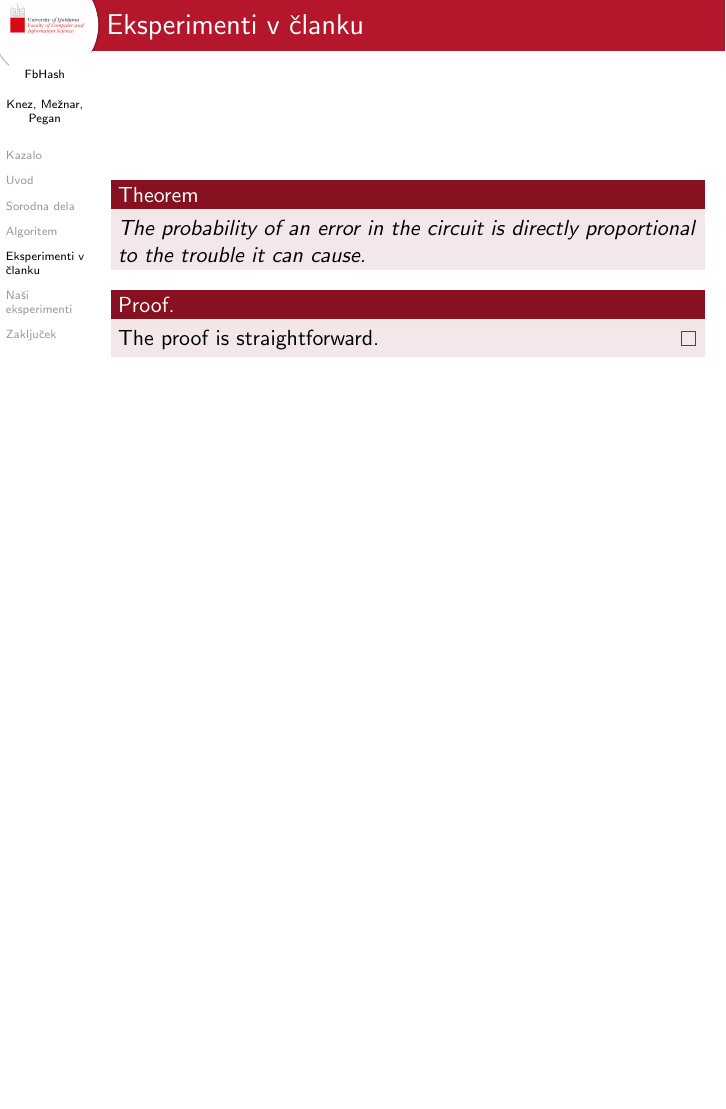
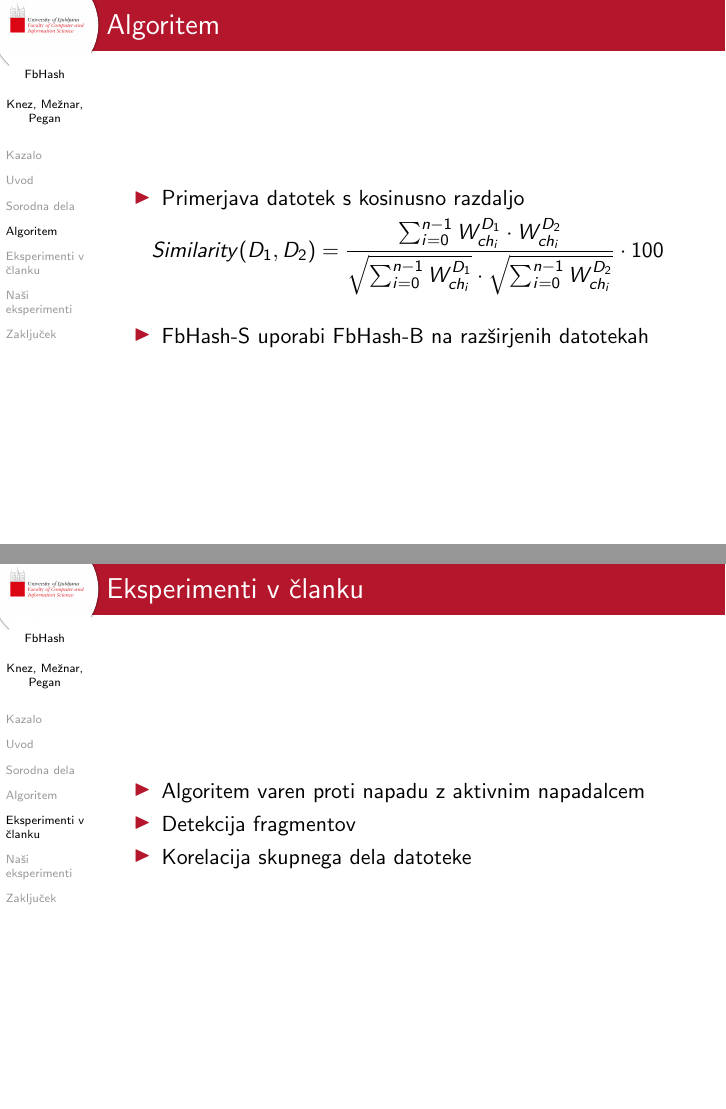
Before and after one commit to jasminapegan/df-seminarska, LaTeX slides (presentation/latex_predloga/v1.0/prosojnice.tex): page 7 of 14 before the commit and pages 8 and 9 of 18 after it, the two joined at a grey line, the shorter picture padded with empty space. Compiled offline with pdfLaTeX; a LaTeX package or settings file that is missing is left out.

Commit message:
Nekej moje predstavitve (se ne cisto dokoncano)

```diff
--- a/presentation/latex_predloga/v1.0/prosojnice.tex
+++ b/presentation/latex_predloga/v1.0/prosojnice.tex
@@ -146,3 +178,11 @@
+\begin{frame}{Algoritem}
+    \begin{itemize}
+    \item Primerjava datotek s kosinusno razdaljo
+    \end{itemize}
+   \[Similarity(D_1, D_2)=\frac{\sum_{i=0}^{n-1} W_{ch_i}^{D_1} \cdot W_{ch_i}^{D_2}}{\sqrt{\sum_{i=0}^{n-1} W_{ch_i}^{D_1}}\cdot\sqrt{\sum_{i=0}^{n-1} W_{ch_i}^{D_2}}}\cdot 100\]
+   \begin{itemize}
+    \item FbHash-S uporabi FbHash-B na razširjenih datotekah
+    \end{itemize}
 \end{frame}
 
 %%%%%%%%%%%%%%%%%%%%%%%%%%%%%%%%%%%%%%%%%%%%%%%%%%%%%%%%%%%%%%%%%%%%%%%%%%%%%%%%
@@ -151,14 +191,49 @@
 %%%%%%%%%%%%%%%%%%%%%%%%%%%%%%%%%%%%%%%%%%%%%%%%%%%%%%%%%%%%%%%%%%%%%%%%%%%%%%%%
 
 \begin{frame}{Eksperimenti v članku}
-\begin{theorem}
-  The probability of an error in the circuit is directly proportional
-      to the trouble it can cause.
-\end{theorem}
-\pause
-\begin{proof}
- The proof is straightforward.
-\end{proof}
+    \begin{itemize}
+    \item Algoritem varen proti napadu z aktivnim napadalcem
+    \item Detekcija fragmentov
+    \item Korelacija skupnega dela datoteke
+    \end{itemize}
+\end{frame}
+
+\begin{frame}{Detekcija fragmentov}
+   \begin{figure}[ht!]
+        \label{fig:subfigures}
+        \begin{center}
+            \subfigure{%
+                \label{fig:first}
+                \includegraphics[width=0.5\textwidth]{figs/frag_det_text.png}
+                %\caption{Poptavljene uteži}
+            }%
+            \subfigure{%
+               %\label{fig:second}
+                \includegraphics[width=0.5\textwidth]{figs/frag_det_docx.png}
+                %\caption{}
+            }
+        \end{center}
+       \caption{Rezultati detekcije fragmentov iz članka}
+    \end{figure}
+\end{frame}
+
+\begin{frame}{Korelacija skupnega dela datoteke}
+   \begin{figure}[ht!]
+        \label{fig:subfigures}
+        \begin{center}
+            \subfigure{%
+                \label{fig:first}
+                \includegraphics[width=0.5\textwidth]{figs/frag_det_text.png}
+                %\caption{Poptavljene uteži}
+            }%
+            \subfigure{%
+               %\label{fig:second}
+                \includegraphics[width=0.5\textwidth]{figs/frag_det_docx.png}
+                %\caption{}
+            }
+        \end{center}
+       \caption{Rezultati korelacije skupnega dela datoteke iz članka}
+    \end{figure}
 \end{frame}
 
 %%%%%%%%%%%%%%%%%%%%%%%%%%%%%%%%%%%%%%%%%%%%%%%%%%%%%%%%%%%%%%%%%%%%%%%%%%%%%%%%
```
Also changed, not shown: presentation/latex_predloga/v1.0/figs/chunks.png (added), presentation/latex_predloga/v1.0/figs/frag_det_docx.png (added), presentation/latex_predloga/v1.0/figs/frag_det_text.png (added), presentation/latex_predloga/v1.0/prosojnice.pdf, presentation/latex_predloga/v1.0/prosojnice.tex (36 more changed lines), 4 other files.
